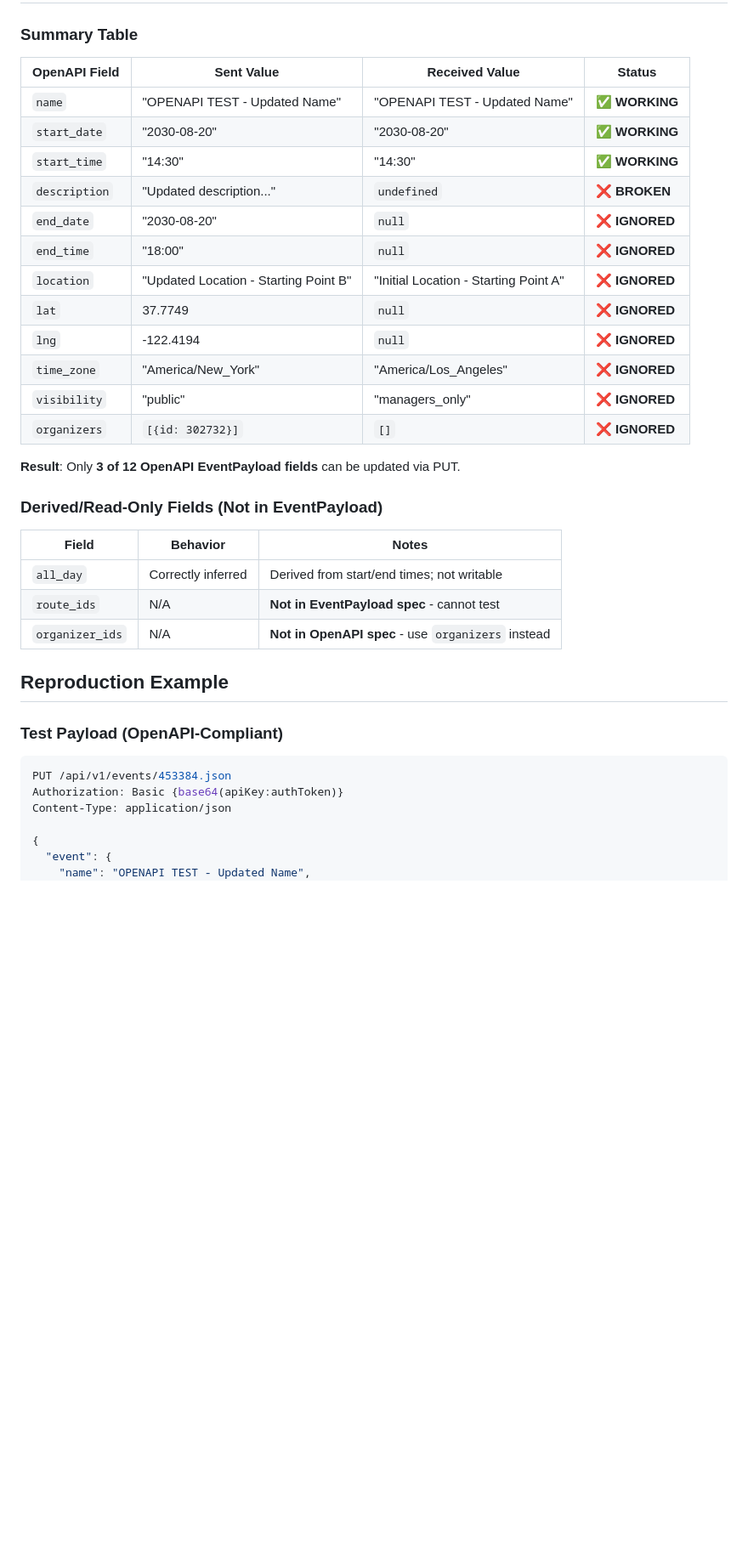
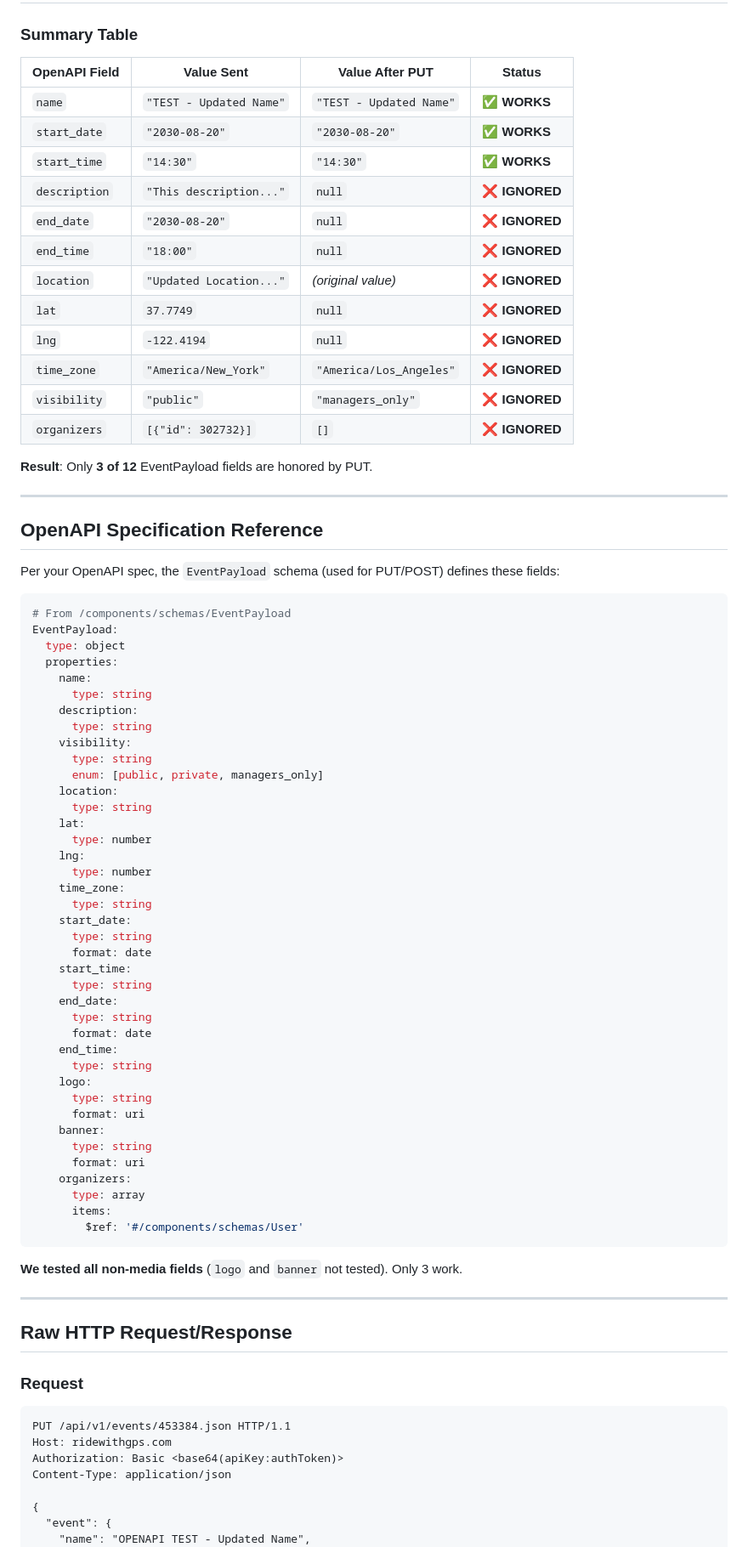
Before and after one commit to TobyHFerguson/RideManager, a Markdown page: RWGPS_V1_API_BUG_REPORT.md, the part around one of its changes. Shown at 85% size. GitHub-like rendering; blank space fills up the shorter version.

````diff
--- a/RWGPS_V1_API_BUG_REPORT.md
+++ b/RWGPS_V1_API_BUG_REPORT.md
@@ -40,38 +92,83 @@ Per the OpenAPI spec, `EventPayload` defines these writable fields:
 
 ### Summary Table
 
-| OpenAPI Field | Sent Value | Received Value | Status |
-|---------------|------------|----------------|--------|
-| `name` | "OPENAPI TEST - Updated Name" | "OPENAPI TEST - Updated Name" | ✅ **WORKING** |
-| `start_date` | "2030-08-20" | "2030-08-20" | ✅ **WORKING** |
-| `start_time` | "14:30" | "14:30" | ✅ **WORKING** |
-| `description` | "Updated description..." | `undefined` | ❌ **BROKEN** |
-| `end_date` | "2030-08-20" | `null` | ❌ **IGNORED** |
-| `end_time` | "18:00" | `null` | ❌ **IGNORED** |
-| `location` | "Updated Location - Starting Point B" | "Initial Location - Starting Point A" | ❌ **IGNORED** |
-| `lat` | 37.7749 | `null` | ❌ **IGNORED** |
-| `lng` | -122.4194 | `null` | ❌ **IGNORED** |
-| `time_zone` | "America/New_York" | "America/Los_Angeles" | ❌ **IGNORED** |
-| `visibility` | "public" | "managers_only" | ❌ **IGNORED** |
-| `organizers` | `[{id: 302732}]` | `[]` | ❌ **IGNORED** |
+| OpenAPI Field | Value Sent | Value After PUT | Status |
+|---------------|------------|-----------------|--------|
+| `name` | `"TEST - Updated Name"` | `"TEST - Updated Name"` | ✅ **WORKS** |
+| `start_date` | `"2030-08-20"` | `"2030-08-20"` | ✅ **WORKS** |
+| `start_time` | `"14:30"` | `"14:30"` | ✅ **WORKS** |
+| `description` | `"This description..."` | `null` | ❌ **IGNORED** |
+| `end_date` | `"2030-08-20"` | `null` | ❌ **IGNORED** |
+| `end_time` | `"18:00"` | `null` | ❌ **IGNORED** |
+| `location` | `"Updated Location..."` | *(original value)* | ❌ **IGNORED** |
+| `lat` | `37.7749` | `null` | ❌ **IGNORED** |
+| `lng` | `-122.4194` | `null` | ❌ **IGNORED** |
+| `time_zone` | `"America/New_York"` | `"America/Los_Angeles"` | ❌ **IGNORED** |
+| `visibility` | `"public"` | `"managers_only"` | ❌ **IGNORED** |
+| `organizers` | `[{"id": 302732}]` | `[]` | ❌ **IGNORED** |
 
-**Result**: Only **3 of 12 OpenAPI EventPayload fields** can be updated via PUT.
+**Result**: Only **3 of 12** EventPayload fields are honored by PUT.
 
-### Derived/Read-Only Fields (Not in EventPayload)
+---
 
-| Field | Behavior | Notes |
-|-------|----------|-------|
-| `all_day` | Correctly inferred | Derived from start/end times; not writable |
-| `route_ids` | N/A | **Not in EventPayload spec** - cannot test |
-| `organizer_ids` | N/A | **Not in OpenAPI spec** - use `organizers` instead |
+## OpenAPI Specification Reference
 
-## Reproduction Example
+Per your OpenAPI spec, the `EventPayload` schema (used for PUT/POST) defines these fields:
 
-### Test Payload (OpenAPI-Compliant)
+```yaml
+# From /components/schemas/EventPayload
+EventPayload:
+  type: object
+  properties:
+    name:
+      type: string
+    description:
+      type: string
+    visibility:
+      type: string
+      enum: [public, private, managers_only]
+    location:
+      type: string
+    lat:
+      type: number
+    lng:
+      type: number
+    time_zone:
+      type: string
+    start_date:
+      type: string
+      format: date
+    start_time:
+      type: string
+    end_date:
+      type: string
+      format: date
+    end_time:
+      type: string
+    logo:
+      type: string
+      format: uri
+    banner:
+      type: string
+      format: uri
+    organizers:
+      type: array
+      items:
+        $ref: '#/components/schemas/User'
+```
 
-```json
-PUT /api/v1/events/453384.json
-Authorization: Basic {base64(apiKey:authToken)}
+**We tested all non-media fields** (`logo` and `banner` not tested). Only 3 work.
+
+---
+
+## Raw HTTP Request/Response
+
+### Request
+
+```http
+PUT /api/v1/events/453384.json HTTP/1.1
+Host: ridewithgps.com
+Authorization: Basic <base64(apiKey:authToken)>
 Content-Type: application/json
 
 {
````
Also changed, not shown: other parts of RWGPS_V1_API_BUG_REPORT.md (+129 -74 lines).
